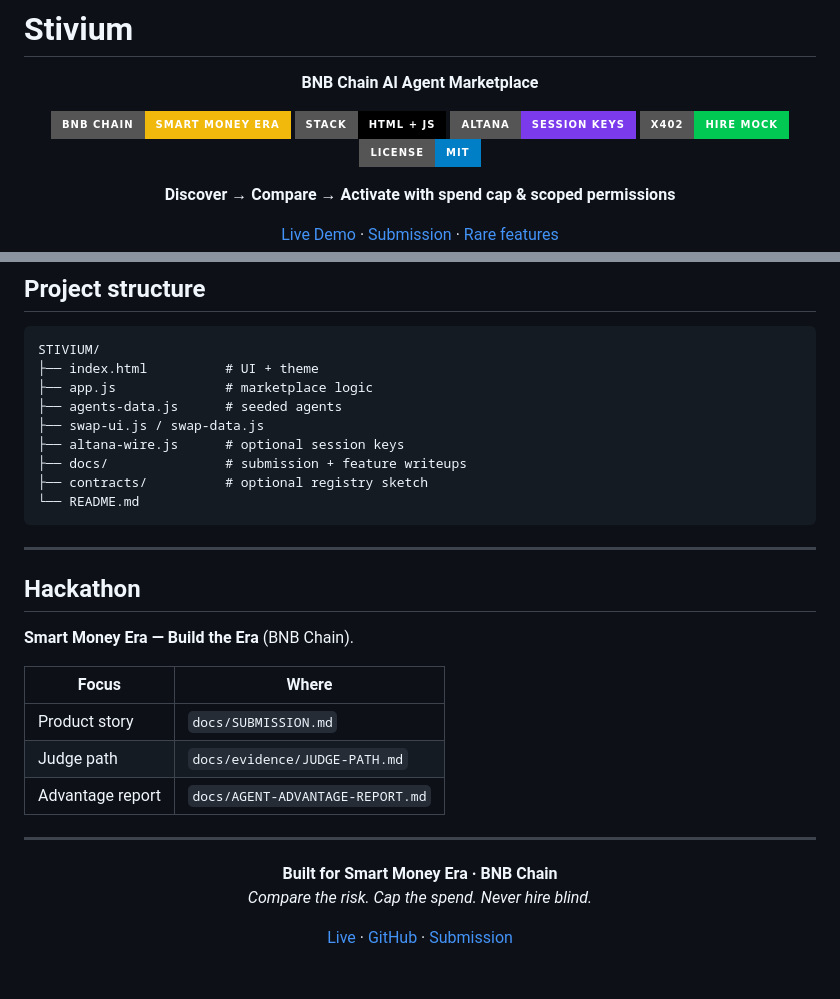
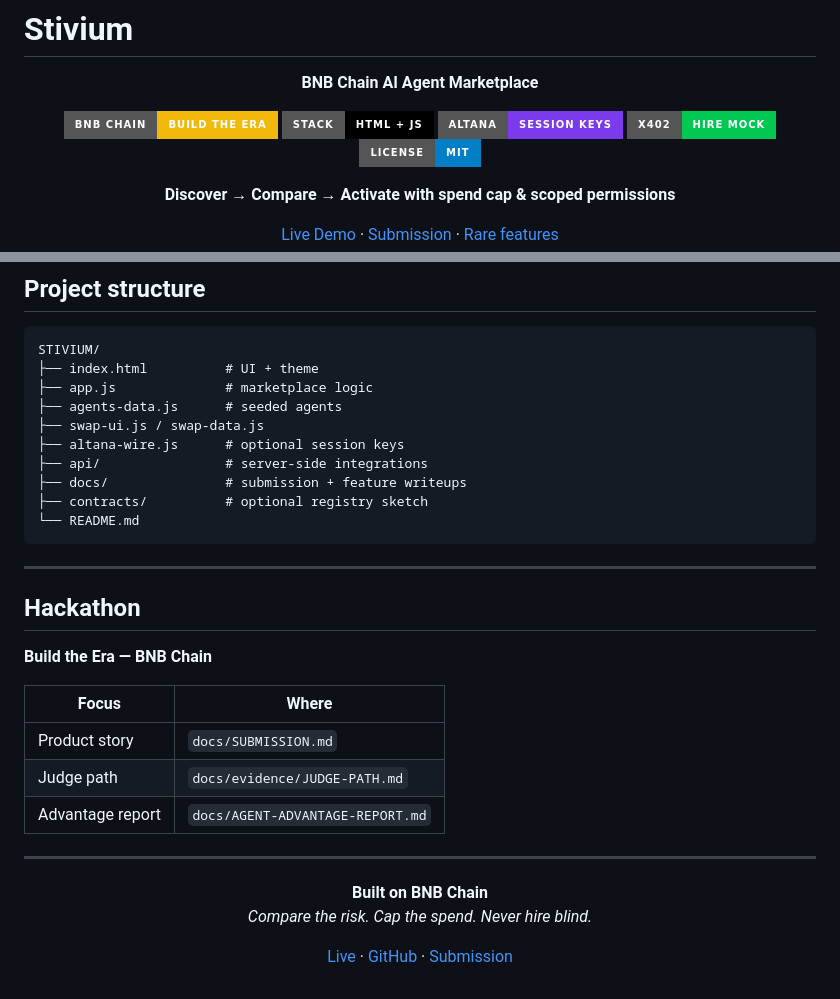
Before and after one commit to wadezigh96/STIVIUM, a Markdown page: README.md, 2 parts joined by grey strips. Drawn GitHub-style; badges without logos.

Commit message:
refactor: standardize Stivium branding

```diff
--- a/README.md
+++ b/README.md
@@ -4,7 +4,7 @@
 
 **BNB Chain AI Agent Marketplace**
 
-[![BNB Chain](https://img.shields.io/badge/BNB_Chain-Smart_Money_Era-F0B90B?style=for-the-badge&logo=binance&logoColor=white)](https://www.bnbchain.org/en/hackathons/smart-money-era)
+[![BNB Chain](https://img.shields.io/badge/BNB_Chain-Build_the_Era-F0B90B?style=for-the-badge&logo=binance&logoColor=white)](https://www.bnbchain.org/en/hackathons/smart-money-era)
 [![Static](https://img.shields.io/badge/Stack-HTML_%2B_JS-000000?style=for-the-badge)](./index.html)
 [![Altana](https://img.shields.io/badge/Altana-Session_Keys-7C3AED?style=for-the-badge)](docs/ALTANA.md)
 [![x402](https://img.shields.io/badge/x402-Hire_Mock-00C853?style=for-the-badge)](docs/X402.md)
@@ -160,6 +160,7 @@ STIVIUM/
 ├── agents-data.js      # seeded agents
 ├── swap-ui.js / swap-data.js
 ├── altana-wire.js      # optional session keys
+├── api/                # server-side integrations
 ├── docs/               # submission + feature writeups
 ├── contracts/          # optional registry sketch
 └── README.md
@@ -169,7 +170,7 @@ STIVIUM/
 
 ## Hackathon
 
-**Smart Money Era — Build the Era** (BNB Chain).
+**Build the Era — BNB Chain**
 
 | Focus | Where |
 |-------|--------|
@@ -181,7 +182,7 @@ STIVIUM/
 
 <div align="center">
 
-**Built for Smart Money Era · BNB Chain**
+**Built on BNB Chain**
 *Compare the risk. Cap the spend. Never hire blind.*
 
 [Live](https://wadezigh96.github.io/STIVIUM/) · [GitHub](https://github.com/wadezigh96/STIVIUM) · [Submission](docs/SUBMISSION.md)
```
Also changed, not shown: other parts of README.md (+1 -1 lines).
